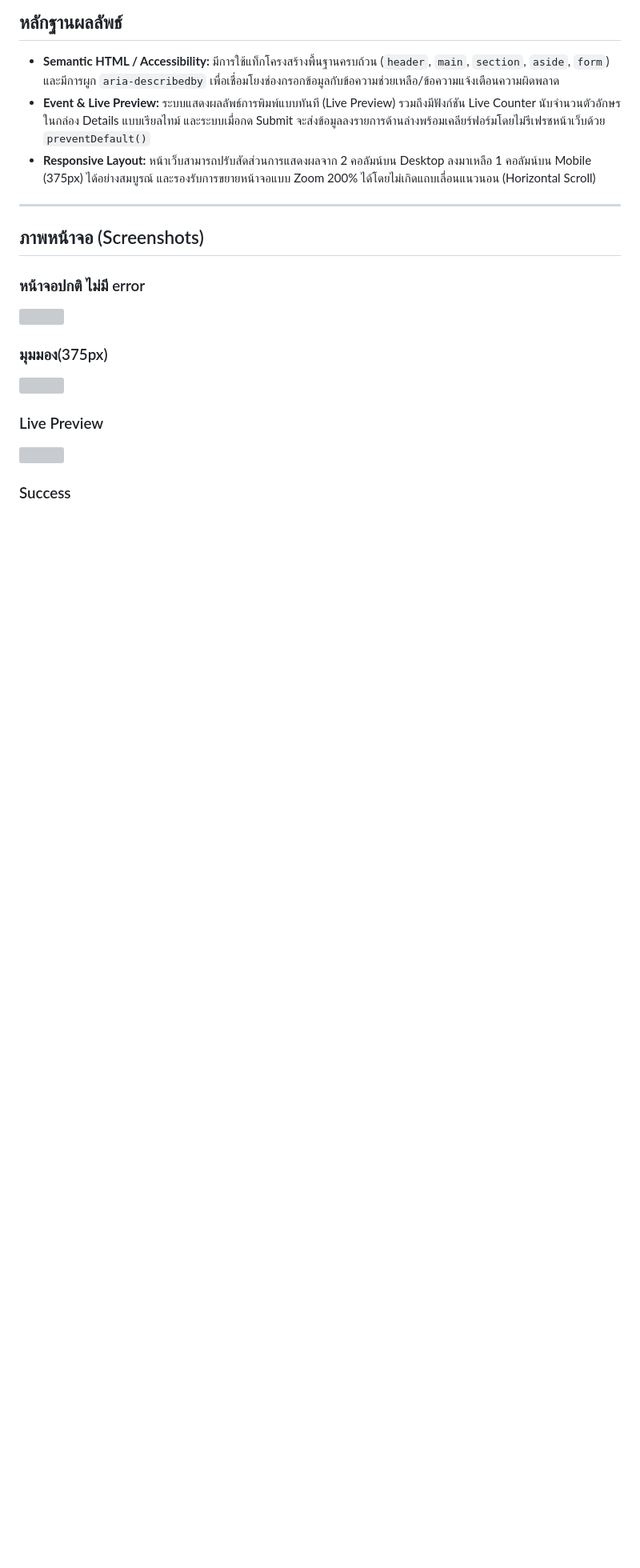
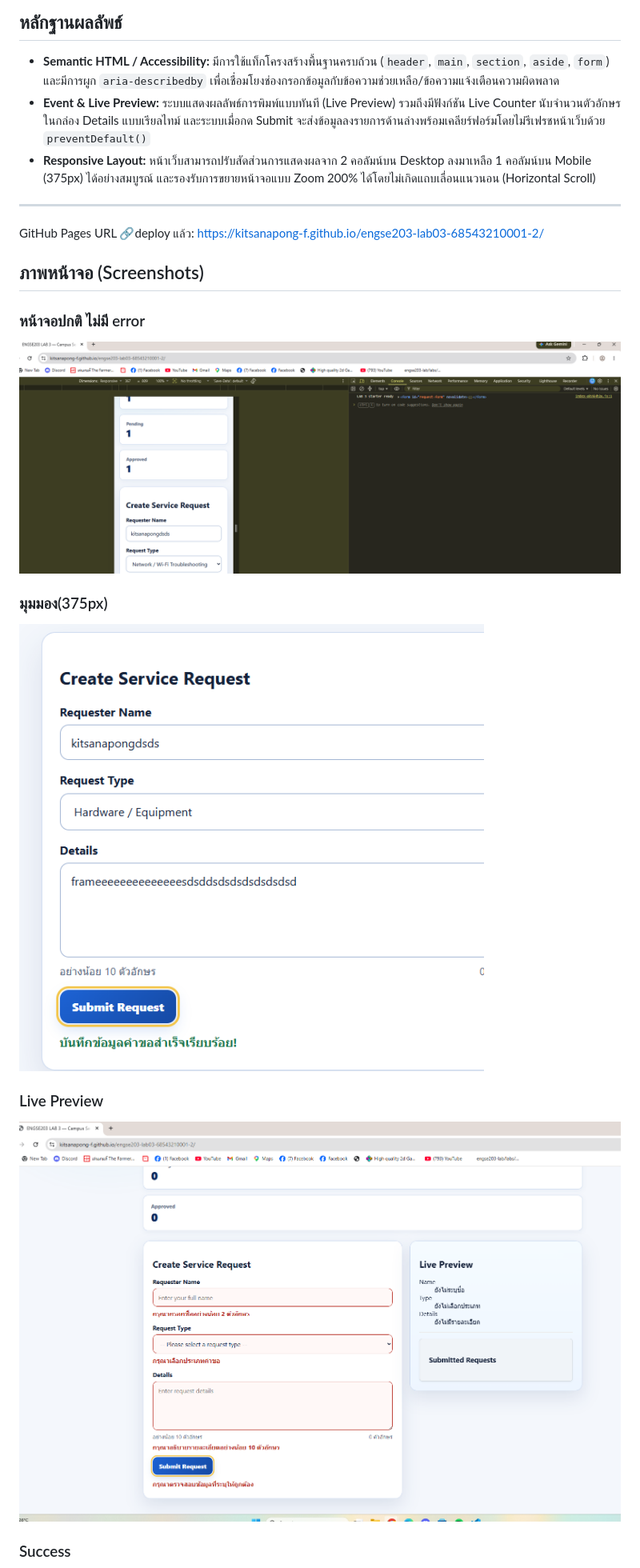
Before and after one commit to Kitsanapong-F/engse203-lab03-68543210001-2, a Markdown page: README.md, the part around one of its changes. Shown at 80% size. Rendered like a GitHub page; blank space fills up the shorter version; grey boxes are pictures that could not be loaded.

```diff
--- a/README.md
+++ b/README.md
@@ -50,20 +50,21 @@ Plaintext
 - **Responsive Layout:** หน้าเว็บสามารถปรับสัดส่วนการแสดงผลจาก 2 คอลัมน์บน Desktop ลงมาเหลือ 1 คอลัมน์บน Mobile (375px) ได้อย่างสมบูรณ์ และรองรับการขยายหน้าจอแบบ Zoom 200% ได้โดยไม่เกิดแถบเลื่อนแนวนอน (Horizontal Scroll)
 
 ---
-
+GitHub Pages URL
+🔗deploy แล้ว: https://kitsanapong-f.github.io/engse203-lab03-68543210001-2/
 ## ภาพหน้าจอ (Screenshots)
 
 ### หน้าจอปกติ ไม่มี error
 
-<img src="engse203-lab03-68543210001-2/image/image3.png">
+<img src="./image/image3.png" alt="หน้าจอปกติ">
 
 ### มุมมอง(375px)
 
-<img src="engse203-lab03-68543210001-2/image/image.png">
+<img src="./image/image.png" alt="มุมมอง 375px">
 
 ### Live Preview
 
-<img src="engse203-lab03-68543210001-2/image/image1.png">
+<img src="./image/image1.png" alt="Live Preview">
 
 ### Success
 
```
Also changed, not shown: other parts of README.md (+2 -2 lines).
